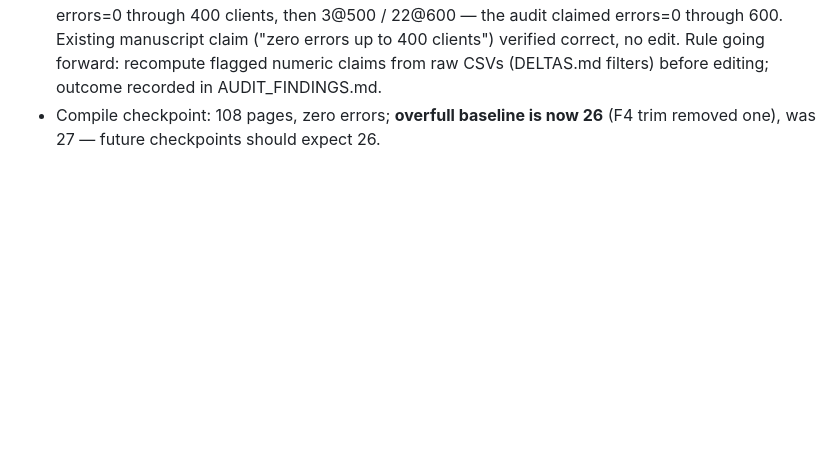
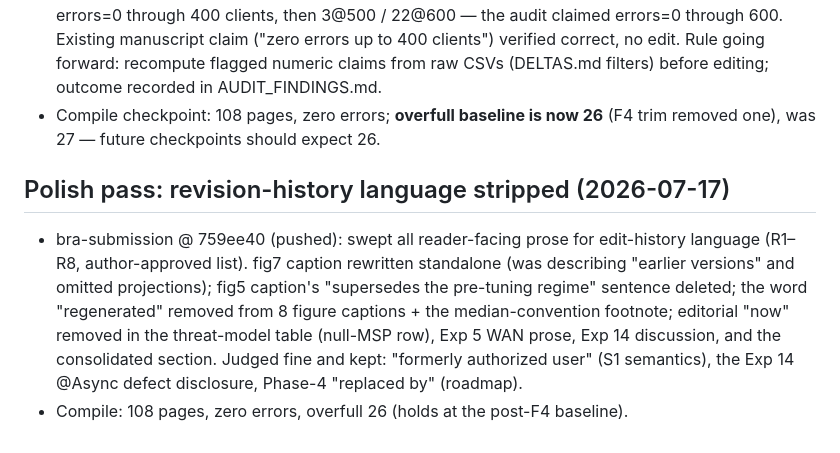
Before and after one commit to meteorboyF/BCRA_paper_prototype, a Markdown page: session-summary.md, the part around the change. GitHub-like rendering; blank space fills up the shorter version.

Commit message:
docs: log R1-R8 revision-history language sweep (bra-submission 759ee40)

```diff
--- a/session-summary.md
+++ b/session-summary.md
@@ -241,3 +241,18 @@ ready pre-proof re-checks. See MANUSCRIPT_TODO.md on bra-submission.
 - Compile checkpoint: 108 pages, zero errors; **overfull baseline is
   now 26** (F4 trim removed one), was 27 — future checkpoints should
   expect 26.
+
+## Polish pass: revision-history language stripped (2026-07-17)
+
+- bra-submission @ 759ee40 (pushed): swept all reader-facing prose for
+  edit-history language (R1–R8, author-approved list). fig7 caption
+  rewritten standalone (was describing "earlier versions" and omitted
+  projections); fig5 caption's "supersedes the pre-tuning regime"
+  sentence deleted; the word "regenerated" removed from 8 figure
+  captions + the median-convention footnote; editorial "now" removed in
+  the threat-model table (null-MSP row), Exp 5 WAN prose, Exp 14
+  discussion, and the consolidated section. Judged fine and kept:
+  "formerly authorized user" (S1 semantics), the Exp 14 @Async defect
+  disclosure, Phase-4 "replaced by" (roadmap).
+- Compile: 108 pages, zero errors, overfull 26 (holds at the post-F4
+  baseline).
```
